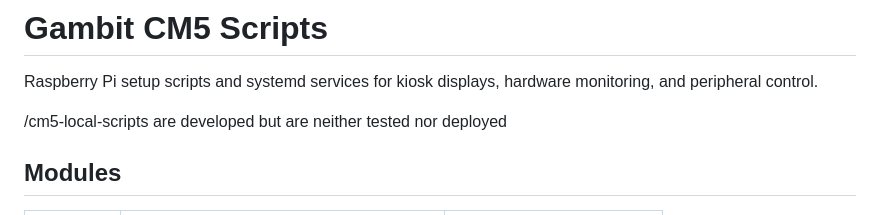
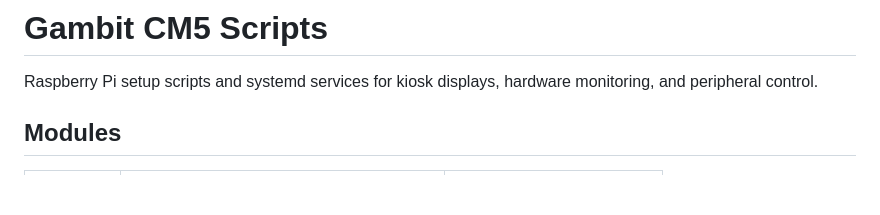
Before and after one commit to gambit-robotics/cm5-local-scripts, a Markdown page: README.md, the part around the change. Drawn GitHub-style; blank space fills up the shorter version.

```diff
--- a/README.md
+++ b/README.md
@@ -1,8 +1,6 @@
 # Gambit CM5 Scripts
 
 Raspberry Pi setup scripts and systemd services for kiosk displays, hardware monitoring, and peripheral control.
-
-/cm5-local-scripts are developed but are neither tested nor deployed
 
 ## Modules
 
```
